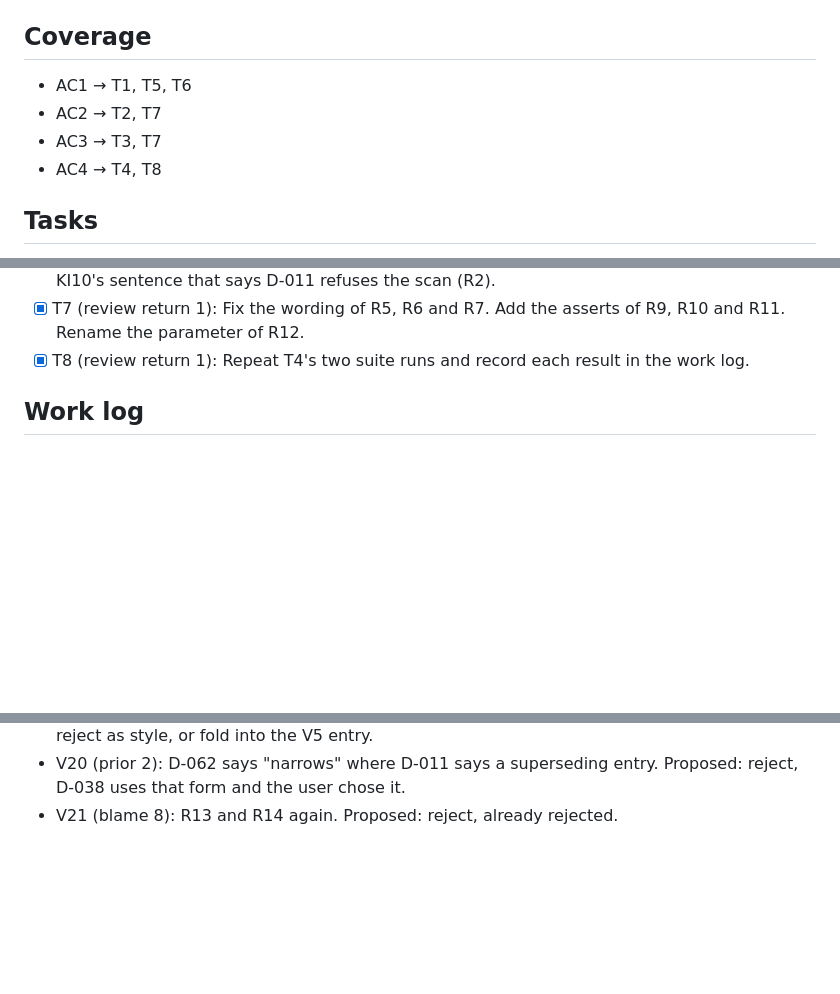
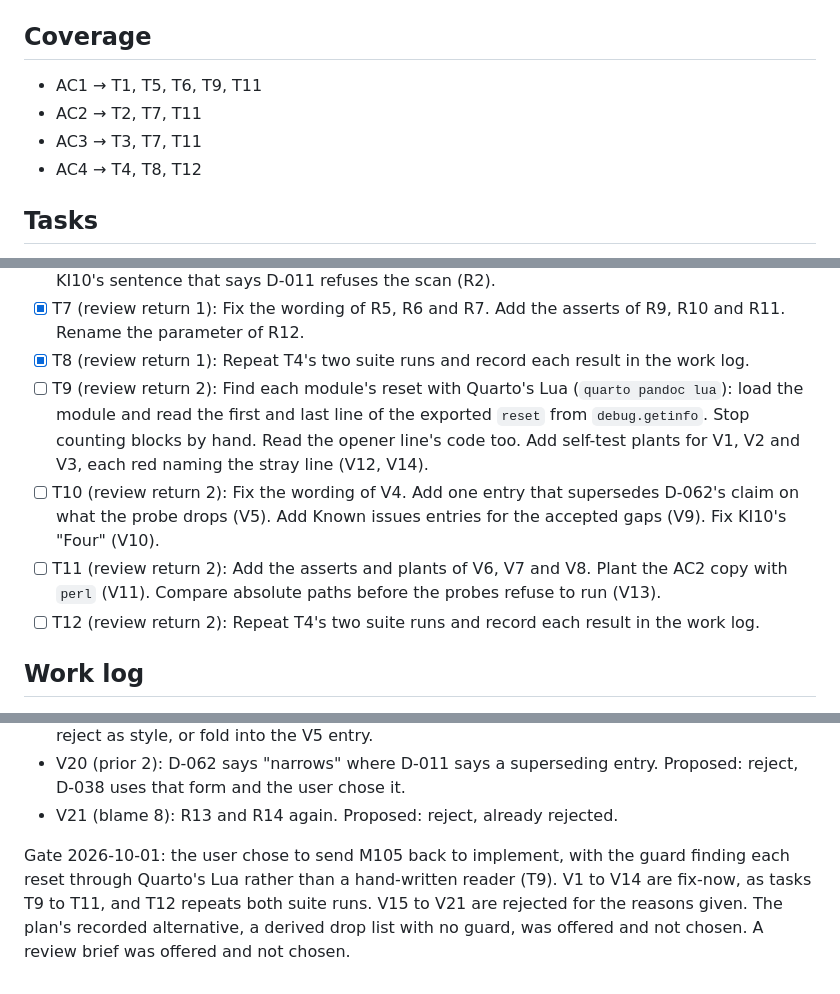
Before and after one commit to jmgirard/quarto-index, a Markdown page: cairn/milestones/M105-m095-check-gaps.md, 3 parts joined by grey strips. GitHub-like rendering; blank space fills up the shorter version.

Commit message:
review M105: return 2 to in-progress (AC1 fails on a commented-out reset opener); T9-T12 added

```diff
--- a/cairn/milestones/M105-m095-check-gaps.md
+++ b/cairn/milestones/M105-m095-check-gaps.md
@@ -79,10 +79,10 @@ probe's output instead of stating a count. The plan gate chose that form.
 
 ## Coverage
 
-- AC1 → T1, T5, T6
-- AC2 → T2, T7
-- AC3 → T3, T7
-- AC4 → T4, T8
+- AC1 → T1, T5, T6, T9, T11
+- AC2 → T2, T7, T11
+- AC3 → T3, T7, T11
+- AC4 → T4, T8, T12
 
 ## Tasks
 
@@ -131,6 +131,19 @@ probe's output instead of stating a count. The plan gate chose that form.
       asserts of R9, R10 and R11. Rename the parameter of R12.
 - [x] T8 (review return 1): Repeat T4's two suite runs and record each
       result in the work log.
+- [ ] T9 (review return 2): Find each module's reset with Quarto's Lua
+      (`quarto pandoc lua`): load the module and read the first and last
+      line of the exported `reset` from `debug.getinfo`. Stop counting
+      blocks by hand. Read the opener line's code too. Add self-test plants
+      for V1, V2 and V3, each red naming the stray line (V12, V14).
+- [ ] T10 (review return 2): Fix the wording of V4. Add one entry that
+      supersedes D-062's claim on what the probe drops (V5). Add Known issues
+      entries for the accepted gaps (V9). Fix KI10's "Four" (V10).
+- [ ] T11 (review return 2): Add the asserts and plants of V6, V7 and V8.
+      Plant the AC2 copy with `perl` (V11). Compare absolute paths before
+      the probes refuse to run (V13).
+- [ ] T12 (review return 2): Repeat T4's two suite runs and record each
+      result in the work log.
 
 ## Work log
 
@@ -347,3 +361,10 @@ line gives the proposed disposition, decided at the merge gate.
 - V20 (prior 2): D-062 says "narrows" where D-011 says a superseding entry.
   Proposed: reject, D-038 uses that form and the user chose it.
 - V21 (blame 8): R13 and R14 again. Proposed: reject, already rejected.
+
+Gate 2026-10-01: the user chose to send M105 back to implement, with the
+guard finding each reset through Quarto's Lua rather than a hand-written
+reader (T9). V1 to V14 are fix-now, as tasks T9 to T11, and T12 repeats both
+suite runs. V15 to V21 are rejected for the reasons given. The plan's
+recorded alternative, a derived drop list with no guard, was offered and not
+chosen. A review brief was offered and not chosen.
```
Also changed, not shown: other parts of cairn/milestones/M105-m095-check-gaps.md (+2 -1 lines), cairn/ROADMAP.md (+1 -1 lines).
